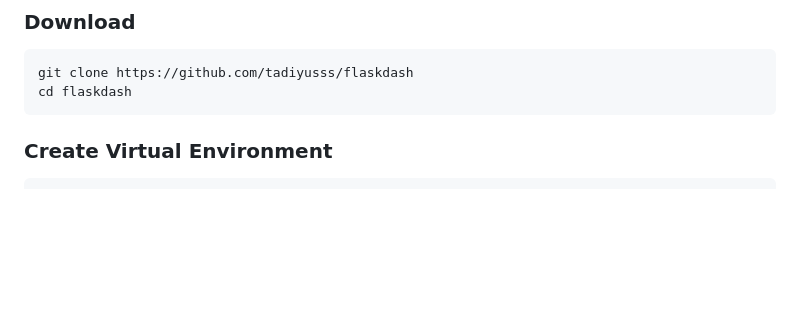
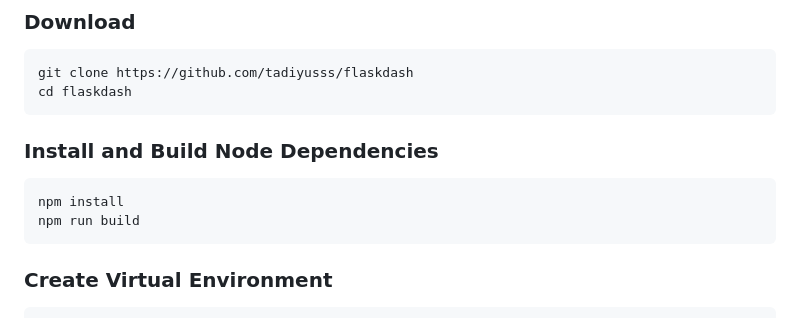
Before and after one commit to tadiyusss/flaskdash, a Markdown page: README.md, the part around the change. Rendered like a GitHub page; blank space fills up the shorter version.

Commit message:
added the node dependencies setup

````diff
--- a/README.md
+++ b/README.md
@@ -67,6 +67,13 @@ Whether you're building a **SaaS**, an **internal management tool**, or a **cust
 ```bash
 git clone https://github.com/tadiyusss/flaskdash
 cd flaskdash
+```
+
+### Install and Build Node Dependencies
+
+```
+npm install
+npm run build
 ```
 
 ### Create Virtual Environment
````
